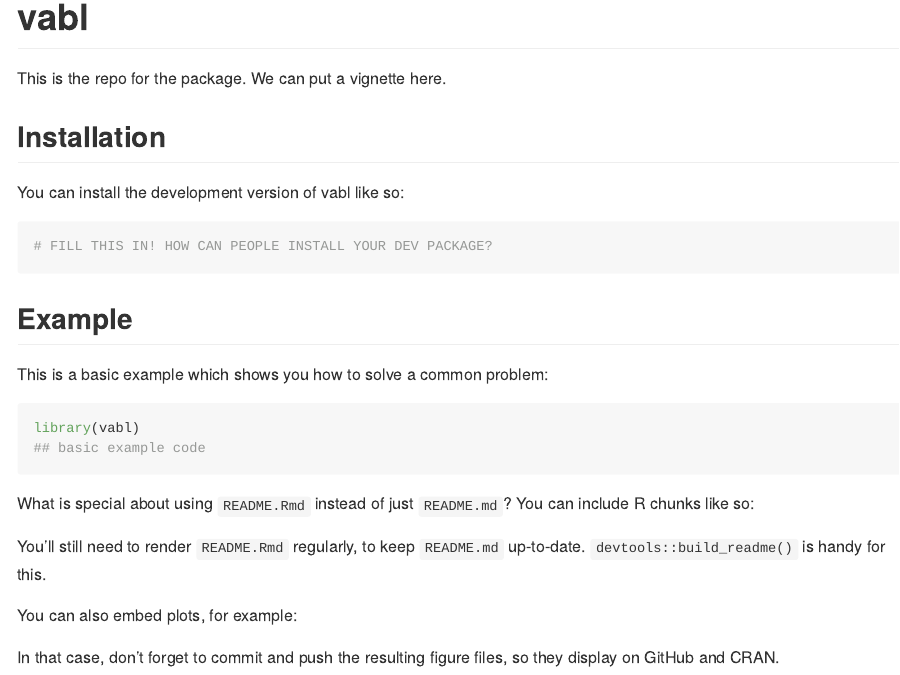
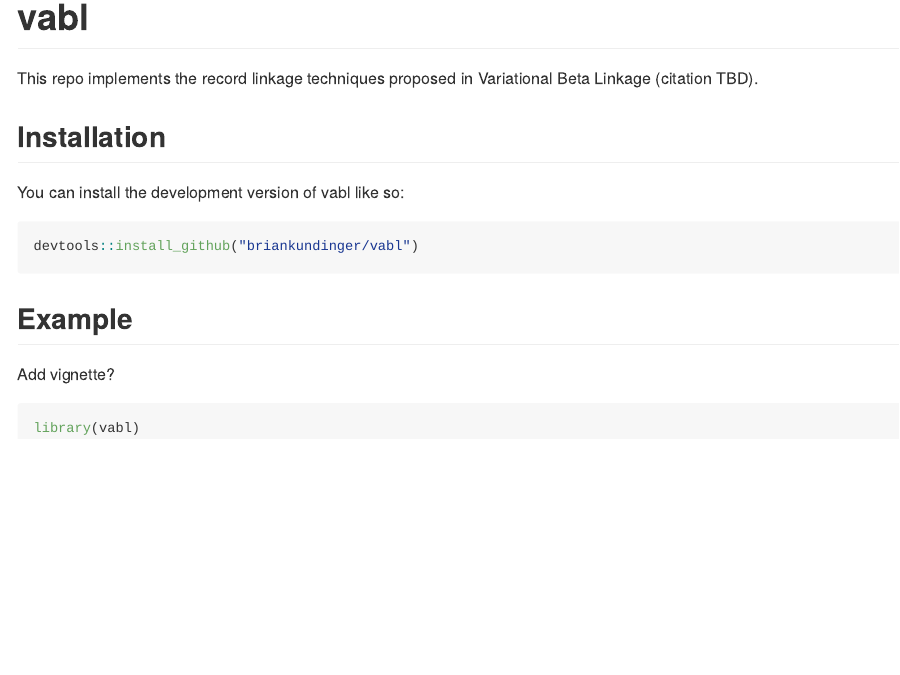
Before and after one commit to Emily0630/vabl_with_docu, an R Markdown document (README.Rmd): the page in a window 1100 px wide, from its top. Rendered offline with R 4.5, knitr and Pandoc, with nearby package versions.

Commit message:
updated code

````diff
--- a/README.Rmd
+++ b/README.Rmd
@@ -18,37 +18,25 @@
 <!-- badges: start -->
 <!-- badges: end -->
 
-This is the repo for the package. We can put a vignette here.
+This repo implements the record linkage techniques proposed in Variational Beta Linkage (citation TBD).
 
 ## Installation
 
 You can install the development version of vabl like so:
 
-``` r
-# FILL THIS IN! HOW CAN PEOPLE INSTALL YOUR DEV PACKAGE?
+```{r}
+devtools::install_github("briankundinger/vabl")
 ```
 
 ## Example
 
-This is a basic example which shows you how to solve a common problem:
+Add vignette?
 
 ```{r example}
 library(vabl)
-## basic example code
-```
-
-What is special about using `README.Rmd` instead of just `README.md`? You can include R chunks like so:
-
-```{r cars}
 
 ```
 
-You'll still need to render `README.Rmd` regularly, to keep `README.md` up-to-date. `devtools::build_readme()` is handy for this.
 
-You can also embed plots, for example:
 
-```{r pressure, echo = FALSE}
-#plot(pressure)
-```
-
-In that case, don't forget to commit and push the resulting figure files, so they display on GitHub and CRAN.
+ <!-- devtools::build_readme() -->
````
Also changed, not shown: R/estimate_links.R (+2 -140 lines), README.md, 2 other files.
